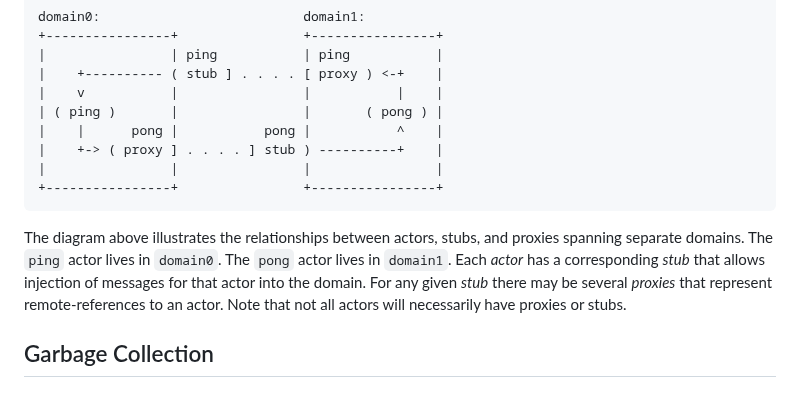
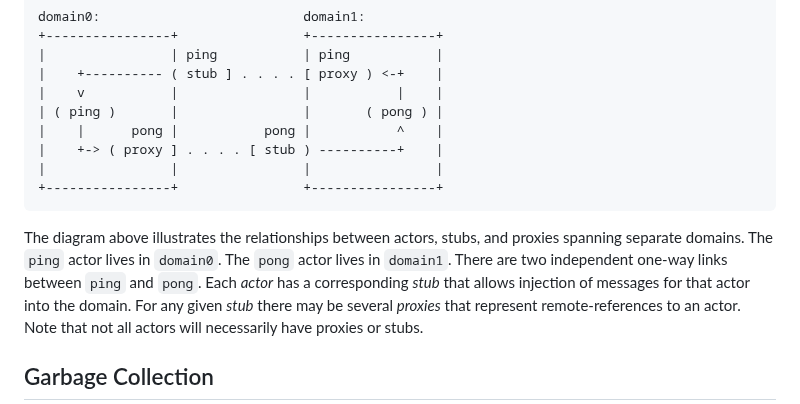
Before and after one commit to organix/uFork, a Markdown page: ocaps.md, the part around the change. GitHub-like rendering.

Commit message:
clarify the independence of each proxy/stub link

````diff
--- a/ocaps.md
+++ b/ocaps.md
@@ -29,7 +29,7 @@ domain0:                          domain1:
 |    v           |                |           |    |
 | ( ping )       |                |       ( pong ) |
 |    |      pong |           pong |           ^    |
-|    +-> ( proxy ] . . . . ] stub ) ----------+    |
+|    +-> ( proxy ] . . . . [ stub ) ----------+    |
 |                |                |                |
 +----------------+                +----------------+
 ```
@@ -39,6 +39,8 @@ between actors, stubs, and proxies
 spanning separate domains.
 The `ping` actor lives in `domain0`.
 The `pong` actor lives in `domain1`.
+There are two independent one-way links
+between `ping` and `pong`.
 Each _actor_ has a corresponding _stub_
 that allows injection of messages
 for that actor into the domain.
````
